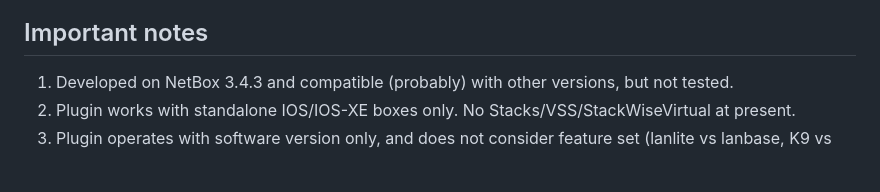
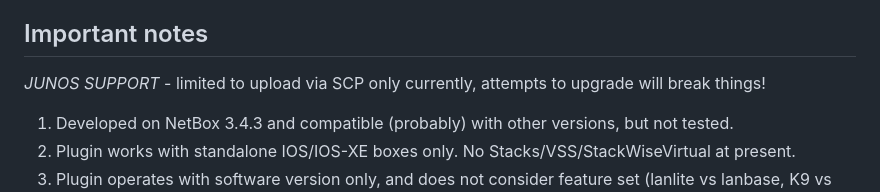
Before and after one commit to alsigna/netbox-software-manager, a Markdown page: README.md, the part around the change. Drawn GitHub-style; blank space fills up the shorter version.

```diff
--- a/README.md
+++ b/README.md
@@ -8,6 +8,8 @@
 - scheduled reload devices with golden image
 
 ## Important notes
+
+*JUNOS SUPPORT* - limited to upload via SCP only currently, attempts to upgrade will break things!
 
 1. Developed on NetBox 3.4.3 and compatible (probably) with other versions, but not tested.
 2. Plugin works with standalone IOS/IOS-XE boxes only. No Stacks/VSS/StackWiseVirtual at present.
```
